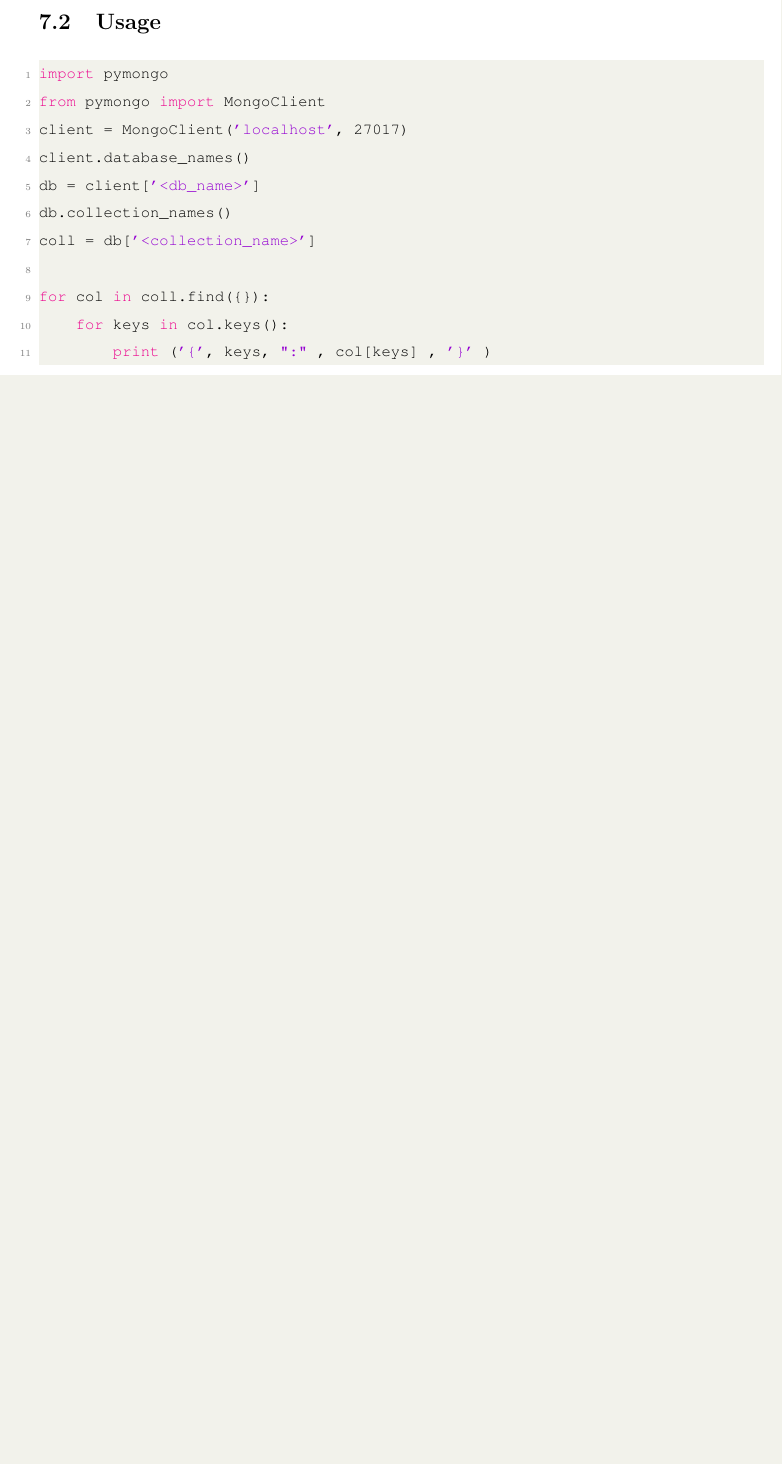
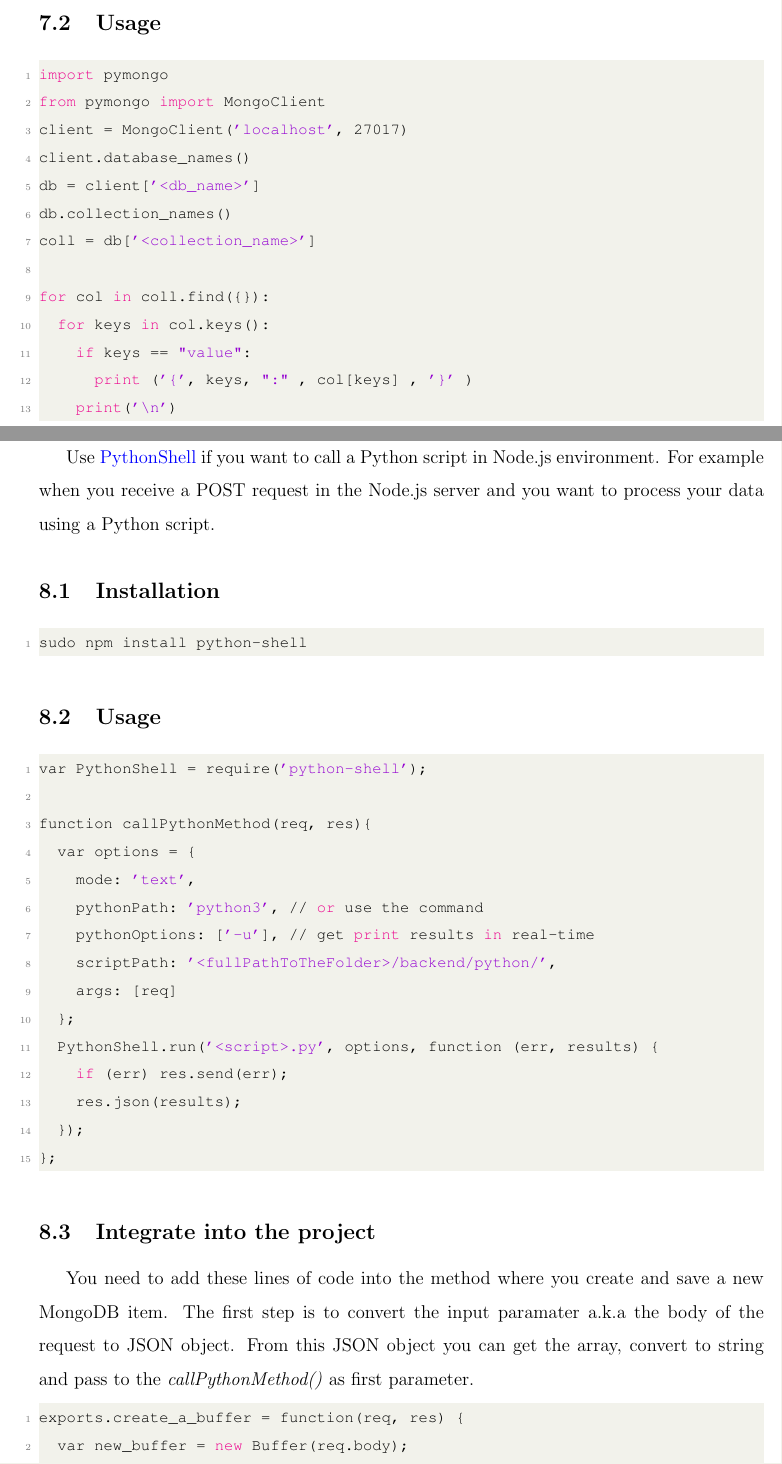
Before and after one commit to I-sty/SensorMusicPlayer, a LaTeX document (docs/description.tex): part of page 13 of 13 before the commit and two parts of pages 14 and 15 of 16 after it, the two joined at a grey line, cut so that both start at the same text, the shorter picture padded with empty space. Compiled offline with pdfLaTeX.

Commit message:
Added Python-Shell description and implementation

```diff
--- a/docs/description.tex
+++ b/docs/description.tex
@@ -269,8 +270,41 @@
 coll = db['<collection_name>']
 
 for col in coll.find({}):
-    for keys in col.keys():
-        print ('{', keys, ":" , col[keys] , '}' )
+  for keys in col.keys():
+    if keys == "value":
+      print ('{', keys, ":" , col[keys] , '}' )
+    print('\n')
 
 \end{lstlisting}
 
+\pagebreak
+\section{PythonShell}
+Use \href{https://github.com/extrabacon/python-shell}{PythonShell} if you want to call a Python script in Node.js environment. For example when you receive a POST request in the Node.js server and you want to process your data using a Python script.
+\subsection{Installation}
+\begin{lstlisting}[language=bash]
+sudo npm install python-shell
+\end{lstlisting}
+\subsection{Usage}
+\begin{lstlisting}[language=Python]
+var PythonShell = require('python-shell');
+
+function callPythonMethod(req, res){
+  var options = {
+    mode: 'text',
+    pythonPath: 'python3', // or use the command
+    pythonOptions: ['-u'], // get print results in real-time
+    scriptPath: '<fullPathToTheFolder>/backend/python/',
+    args: [req]
+  };
+  PythonShell.run('<script>.py', options, function (err, results) {
+    if (err) res.send(err);
+    res.json(results);
+  });
+};
+\end{lstlisting}
+\subsection{Integrate into the project}
+You need to add these lines of code into the method where you create and save a new MongoDB item. The first step is to convert the input paramater a.k.a the body of the request to JSON object. From this JSON object you can get the array, convert to string and pass to the \textit{callPythonMethod()} as first parameter.
+\begin{lstlisting}[language=Java]
+exports.create_a_buffer = function(req, res) {
+  var new_buffer = new Buffer(req.body);
+  new_buffer.save(function(err, task) {
```
Also changed, not shown: docs/description.pdf, docs/description.tex (17 more changed lines), 6 other files.
